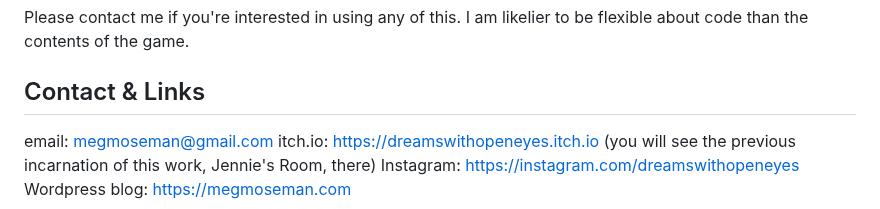
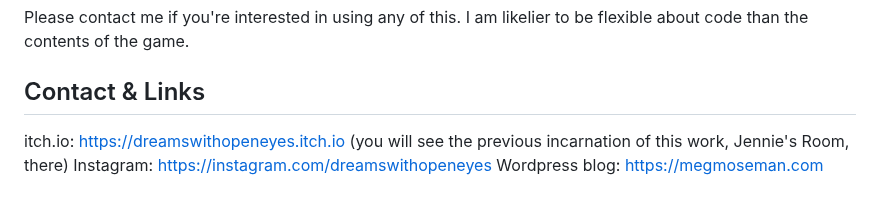
Before and after one commit to gleameil/out, a Markdown page: README.md, the part around the change. GitHub-like rendering.

Commit message:
More README

```diff
--- a/README.md
+++ b/README.md
@@ -47,7 +47,6 @@ Music, art, and writing are mine apart from the public domain bits you'll find i
 Please contact me if you're interested in using any of this. I am likelier to be flexible about code than the contents of the game.
 
 ## Contact & Links
-email: megmoseman@gmail.com
 itch.io: https://dreamswithopeneyes.itch.io (you will see the previous incarnation of this work, Jennie's Room, there)
 Instagram: https://instagram.com/dreamswithopeneyes
 Wordpress blog: https://megmoseman.com
```
